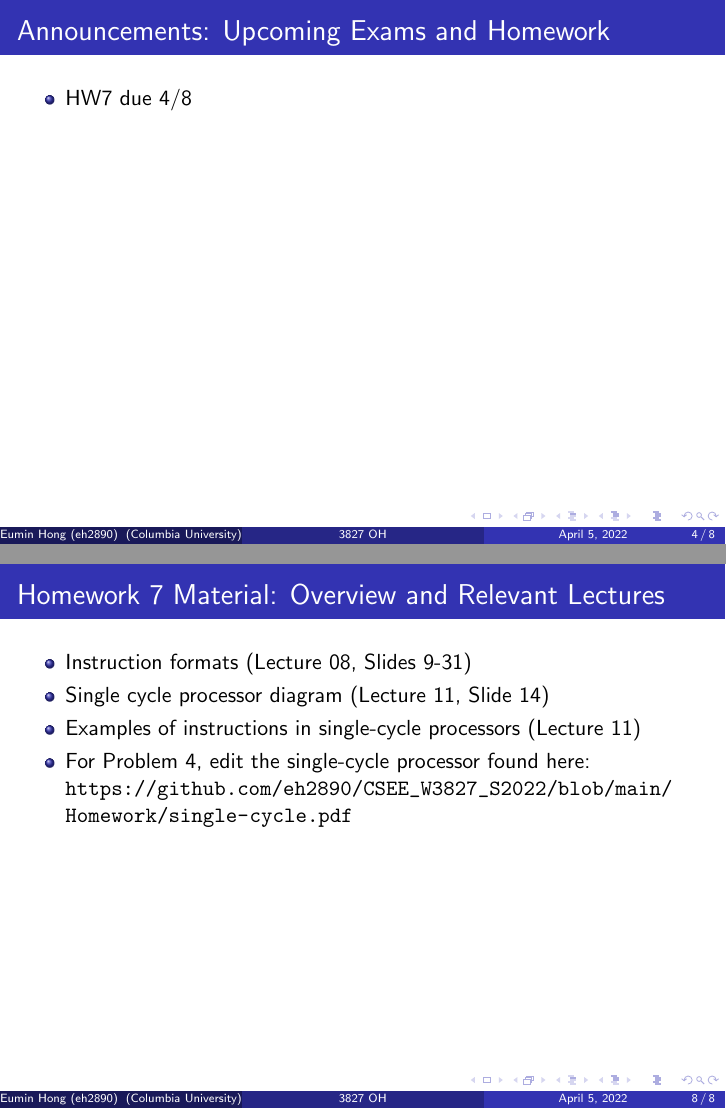
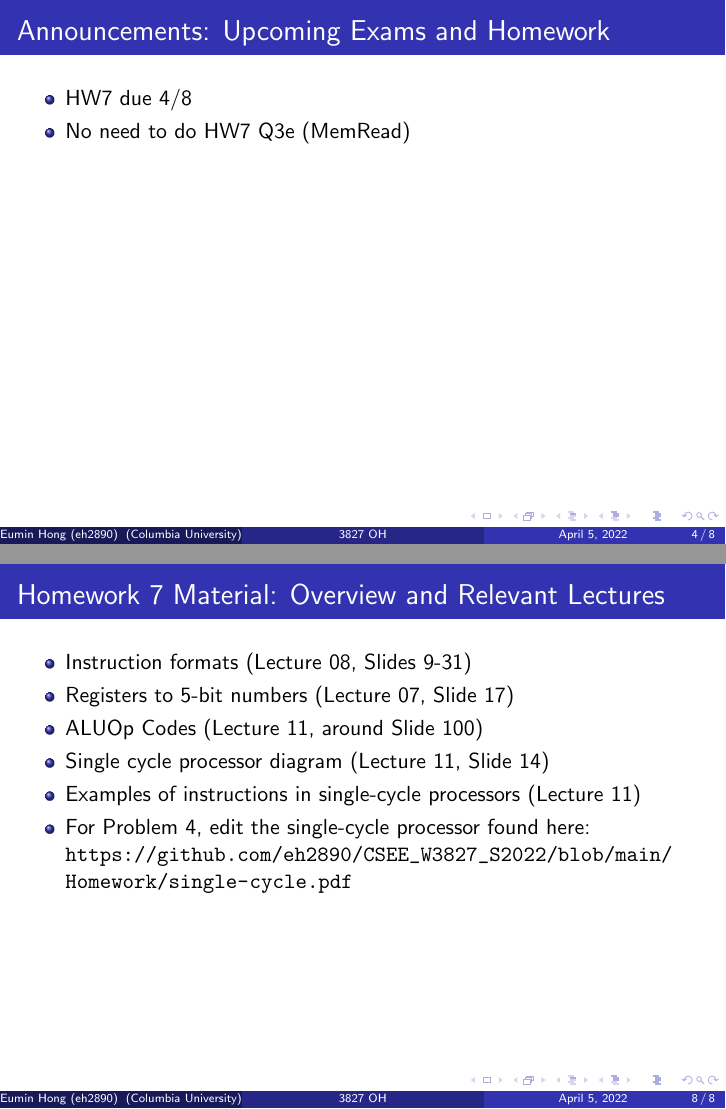
Before and after one commit to eh2890/CSEE_W3827_Sp2022, LaTeX slides (Office_Hours/Slides/3827_OH_Slides_04_05/3827_OH_Slides_04_05.tex): pages 4 and 8 of 8, joined at a grey line. Compiled offline with pdfLaTeX.

Commit message:
aluop, memread

```diff
--- a/Office_Hours/Slides/3827_OH_Slides_04_05/3827_OH_Slides_04_05.tex
+++ b/Office_Hours/Slides/3827_OH_Slides_04_05/3827_OH_Slides_04_05.tex
@@ -50,6 +50,7 @@
 \begin{frame}{\secname: \subsecname}
     \begin{itemize}
         \item HW7 due 4/8
+        \item No need to do HW7 Q3e (MemRead)
     \end{itemize}
 \end{frame}
 
@@ -76,6 +77,8 @@
 \begin{frame}{\secname: \subsecname}
     \begin{itemize}
         \item Instruction formats (Lecture 08, Slides 9-31)
+        \item Registers to $5$-bit numbers (Lecture 07, Slide 17)
+        \item ALUOp Codes (Lecture 11, around Slide 100)
         \item Single cycle processor diagram (Lecture 11, Slide 14)
         \item Examples of instructions in single-cycle processors (Lecture 11)
         \item For Problem 4, edit the single-cycle processor found here: \url{https://github.com/eh2890/CSEE_W3827_S2022/blob/main/Homework/single-cycle.pdf}
```
Also changed, not shown: Office_Hours/Slides/3827_OH_Slides_04_05/3827_OH_Slides_04_05.pdf.
